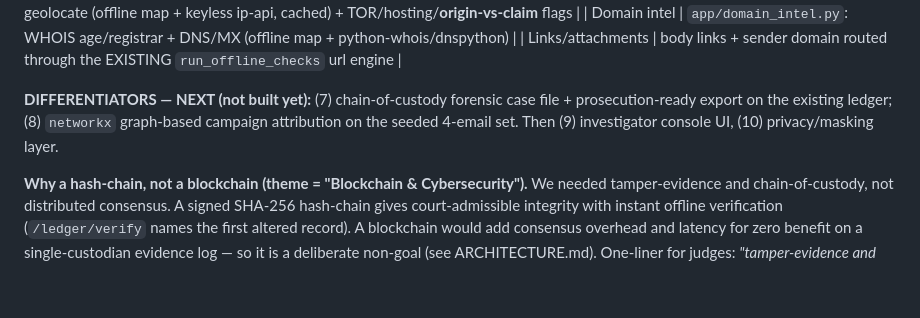
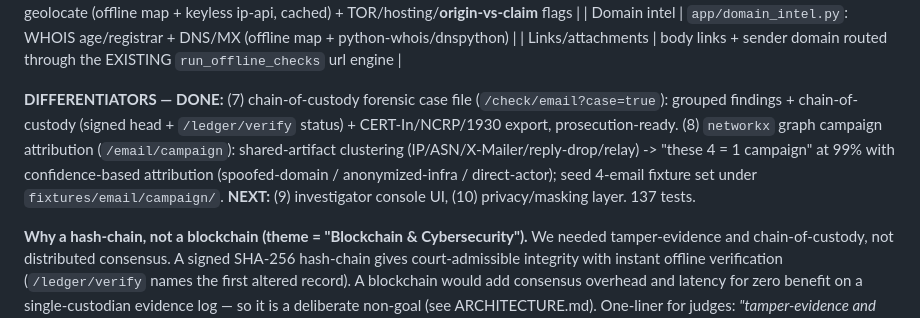
Before and after one commit to sahilkarande0918-cmd/Veris, a Markdown page: STATE.md, the part around the change. Rendered like a GitHub page; blank space fills up the shorter version.

Commit message:
STATE: differentiators #7 (case file) + #8 (campaign graph) done

```diff
--- a/STATE.md
+++ b/STATE.md
@@ -207,10 +207,14 @@ overrides hard signals. Everything runs offline via bundled fixtures.
 | Domain intel | `app/domain_intel.py`: WHOIS age/registrar + DNS/MX (offline map + python-whois/dnspython) |
 | Links/attachments | body links + sender domain routed through the EXISTING `run_offline_checks` url engine |
 
-**DIFFERENTIATORS — NEXT (not built yet):** (7) chain-of-custody forensic case
-file + prosecution-ready export on the existing ledger; (8) `networkx`
-graph-based campaign attribution on the seeded 4-email set. Then (9) investigator
-console UI, (10) privacy/masking layer.
+**DIFFERENTIATORS — DONE:** (7) chain-of-custody forensic case file
+(`/check/email?case=true`): grouped findings + chain-of-custody (signed head +
+`/ledger/verify` status) + CERT-In/NCRP/1930 export, prosecution-ready. (8)
+`networkx` graph campaign attribution (`/email/campaign`): shared-artifact
+clustering (IP/ASN/X-Mailer/reply-drop/relay) -> "these 4 = 1 campaign" at 99%
+with confidence-based attribution (spoofed-domain / anonymized-infra /
+direct-actor); seed 4-email fixture set under `fixtures/email/campaign/`.
+**NEXT:** (9) investigator console UI, (10) privacy/masking layer. 137 tests.
 
 **Why a hash-chain, not a blockchain (theme = "Blockchain & Cybersecurity").**
 We needed tamper-evidence and chain-of-custody, not distributed consensus. A
```
